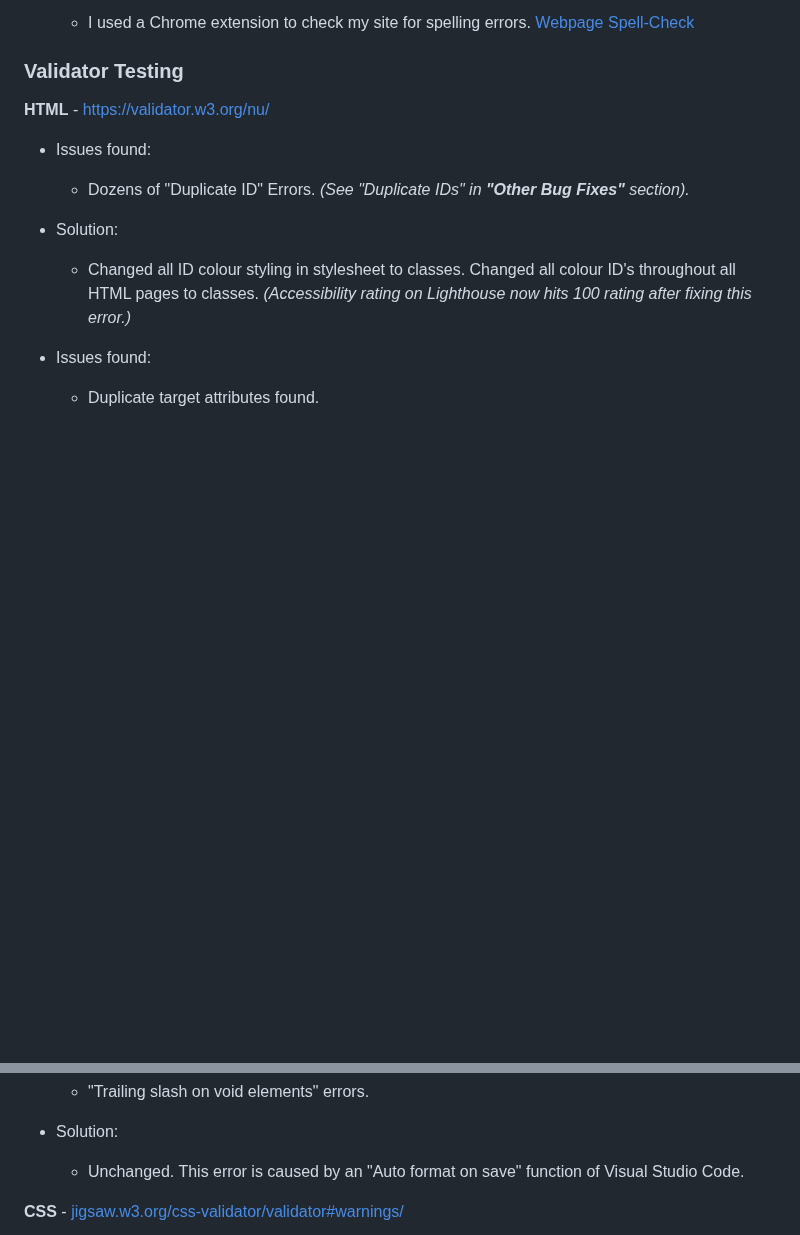
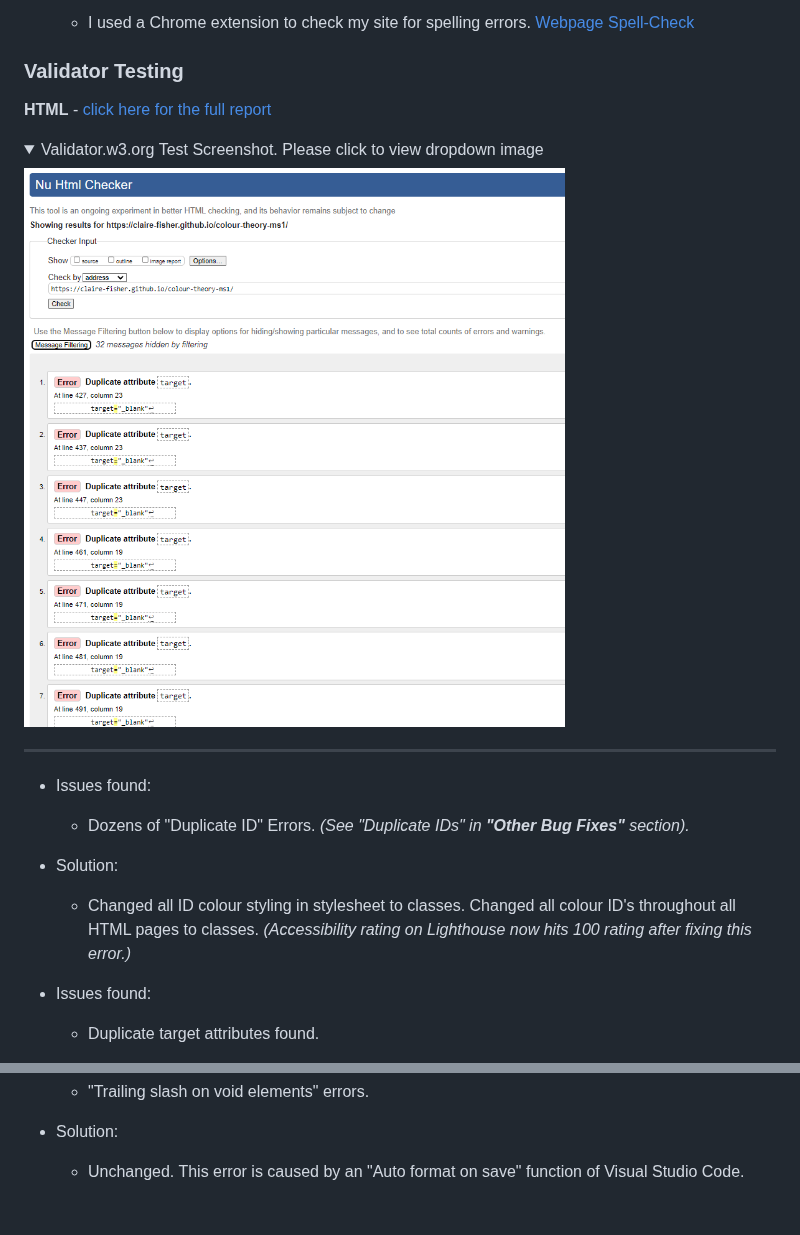
Before and after one commit to Claire-Fisher/colour-theory-ms1, a Markdown page: README.md, 2 parts joined by grey strips. Rendered like a GitHub page; folded sections open; blank space fills up the shorter version.

Commit message:
add: w3 html validator image to Testing section. Updates html + css validator report links

```diff
--- a/README.md
+++ b/README.md
@@ -224,7 +224,12 @@ Designed as a teaching tool, the site will introduce the user to the basics of c
 
 ### Validator Testing
 
-**HTML** - [https://validator.w3.org/nu/](https://validator.w3.org/nu/)
+**HTML** - [click here for the full report](https://validator.w3.org/nu/?doc=https%3A%2F%2Fclaire-fisher.github.io%2Fcolour-theory-ms1%2F)
+
+<details><summary>Validator.w3.org Test Screenshot. Please click to view dropdown image</summary>
+<img src="documents/w3-validator-report.png">
+</details>
+<hr>
 
 - Issues found:
   - Dozens of "Duplicate ID" Errors. _(See "Duplicate IDs" in **"Other Bug Fixes"** section)._
@@ -243,5 +248,5 @@ Designed as a teaching tool, the site will introduce the user to the basics of c
 - Solution:
   - Unchanged. This error is caused by an "Auto format on save" function of Visual Studio Code.
 
-**CSS** - [jigsaw.w3.org/css-validator/validator#warnings/](https://jigsaw.w3.org/css-validator/validator#warnings)
+<br>
 
```
Also changed, not shown: other parts of README.md (+3 -1 lines).
